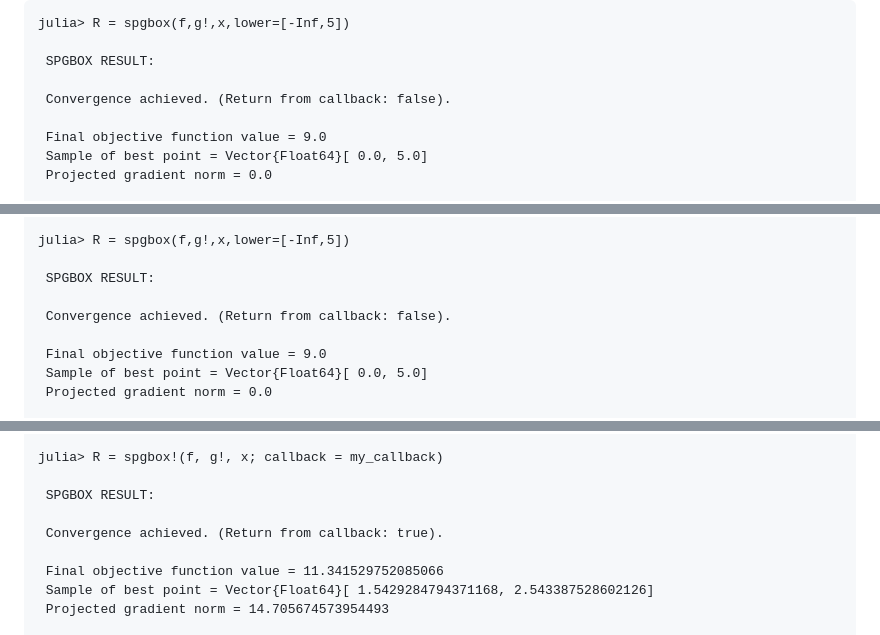
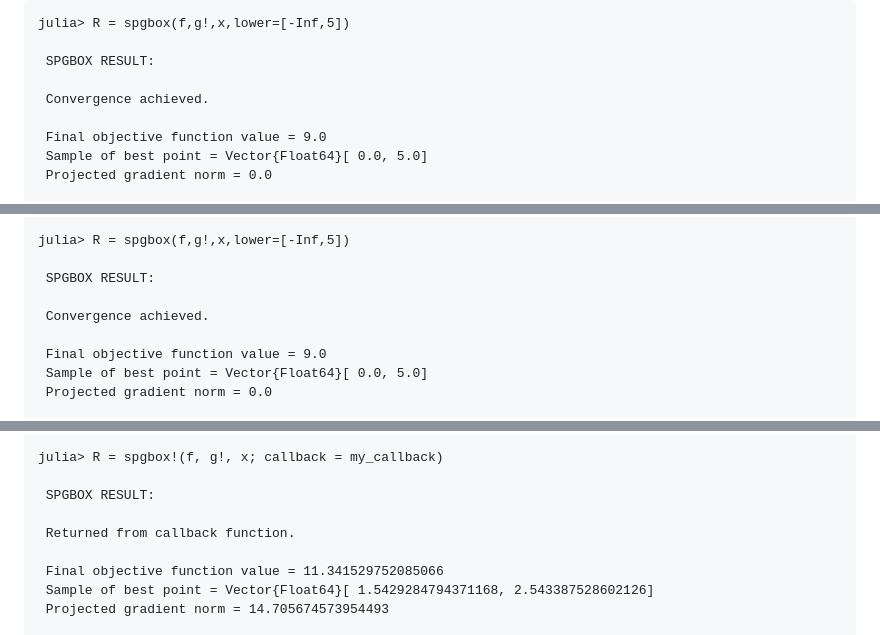
Before and after one commit to m3g/SPGBox.jl, a Markdown page: docs/src/usage.md, 3 parts joined by grey strips. Drawn GitHub-style.

Commit message:
update some docs

```diff
--- a/docs/src/usage.md
+++ b/docs/src/usage.md
@@ -44,7 +44,7 @@ julia> R = spgbox(f,g!,x,lower=[-Inf,5])
 
  SPGBOX RESULT:
 
- Convergence achieved. (Return from callback: false).
+ Convergence achieved.
 
  Final objective function value = 9.0
  Sample of best point = Vector{Float64}[ 0.0, 5.0]
@@ -71,7 +71,7 @@ julia> R = spgbox(f,g!,x,lower=[-Inf,5])
 
  SPGBOX RESULT:
 
- Convergence achieved. (Return from callback: false).
+ Convergence achieved.
 
  Final objective function value = 9.0
  Sample of best point = Vector{Float64}[ 0.0, 5.0]
@@ -171,7 +171,7 @@ julia> R = spgbox!(f, g!, x; callback = my_callback)
 
  SPGBOX RESULT:
 
- Convergence achieved. (Return from callback: true).
+ Returned from callback function.
 
  Final objective function value = 11.341529752085066
  Sample of best point = Vector{Float64}[ 1.5429284794371168, 2.543387528602126]
```
Also changed, not shown: docs/src/options.md (+1 -1 lines).
